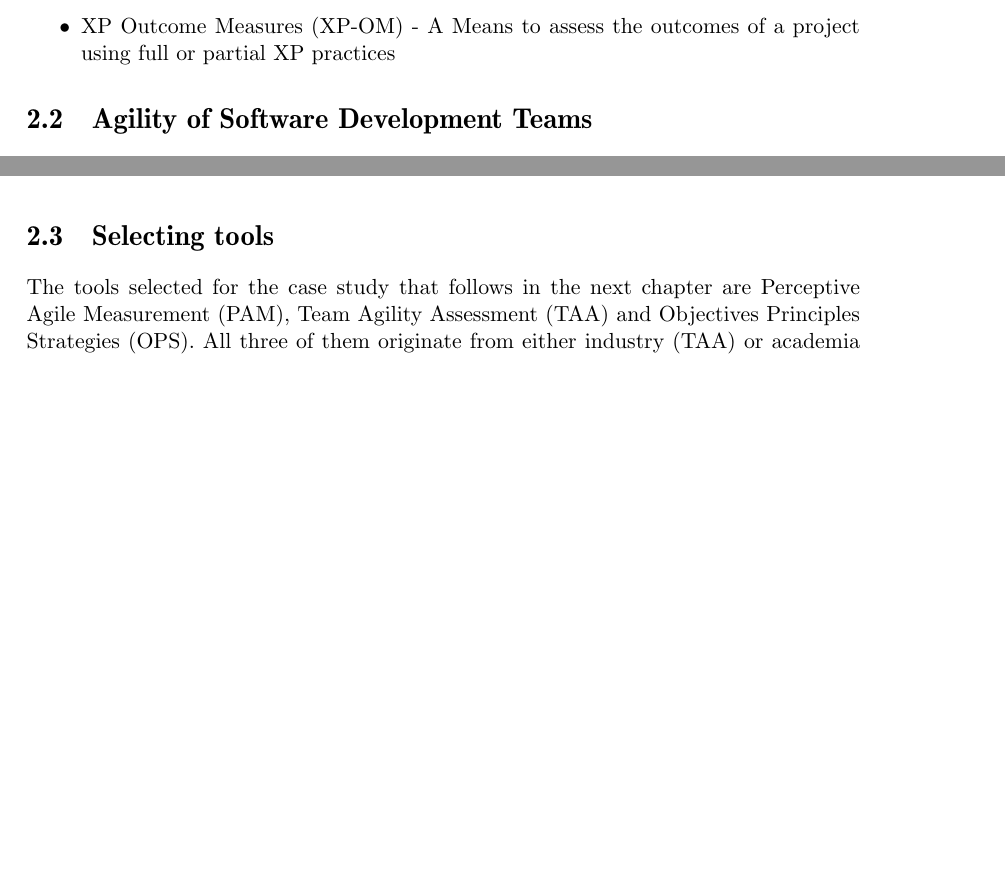
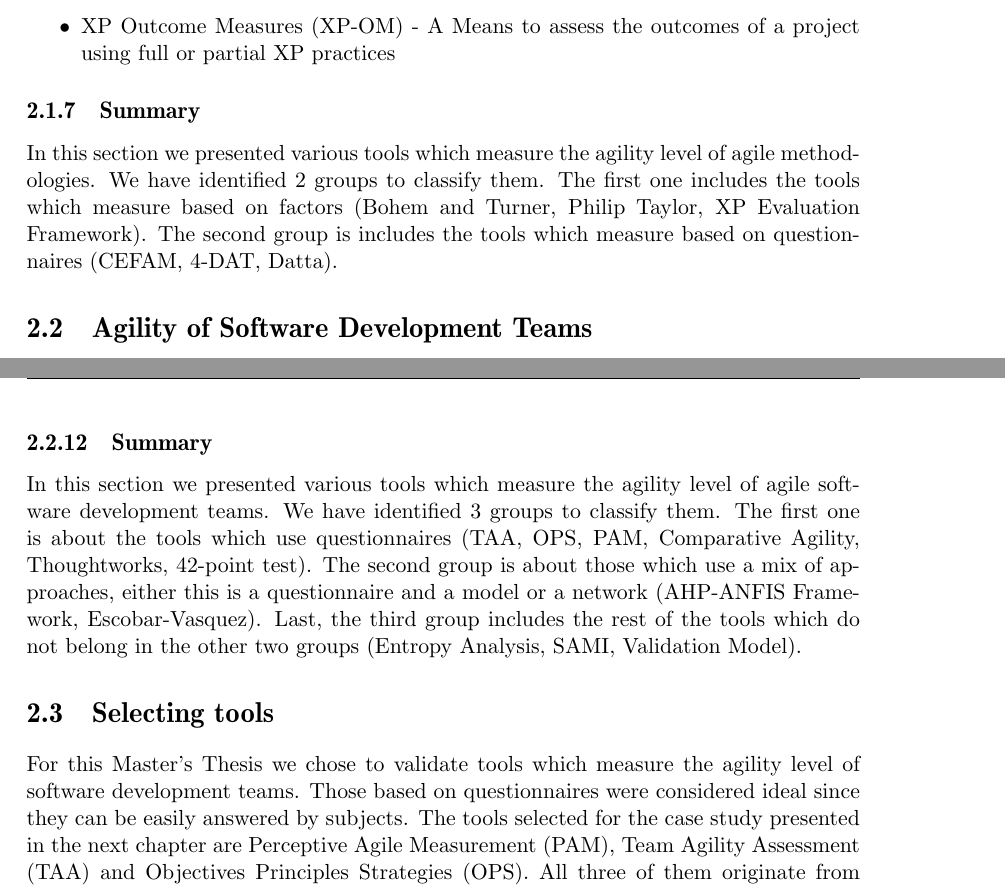
Before and after one commit to konstantinos-chronis/master-thesis, a LaTeX thesis (main.tex, which reads include/relatedwork/relatedwork.tex): two parts of pages 22 and 27 of 109 before the commit and two parts of pages 22 and 28 of 109 after it, joined at a grey line, cut so that both start at the same text, the shorter picture padded with empty space. Compiled offline with pdfLaTeX.

Commit message:
Add summary in sections, improve reasons for selecting tools

```diff
--- a/include/relatedwork/relatedwork.tex
+++ b/include/relatedwork/relatedwork.tex
@@ -184,6 +137,9 @@ The fourth dimension examines the practices that support four processes as these
 	\item XP Adherence Metrics (XP-AM) - Express in a precise way the practices utilized by a team
 	\item XP Outcome Measures (XP-OM) - A Means to assess the outcomes of a project using full or partial XP practices
 \end{itemize}
+
+\subsection{Summary}
+In this section we presented various tools which measure the agility level of agile methodologies. We have identified 2 groups to classify them. The first one includes the tools which measure based on factors (Bohem and Turner, Philip Taylor, XP Evaluation Framework). The second group is includes the tools which measure based on questionnaires (CEFAM, 4-DAT, Datta).
 
 
 
@@ -366,8 +308,11 @@ In total 5 objectives, 9 principles, 17 strategies, 54 linkages and 80 indicator
 \label{objectives_principles_strategies}
 \end{figure}
 
+\subsection{Summary}
+In this section we presented various tools which measure the agility level of agile software development teams. We have identified 3 groups to classify them. The first one is about the tools which use questionnaires (\ac{TAA}, \ac{OPS}, \ac{PAM}, Comparative Agility, Thoughtworks, 42-point test). The second group is about those which use a mix of approaches, either this is a questionnaire and a model or a network (AHP-ANFIS Framework, Escobar-Vasquez). Last, the third group includes the rest of the tools which do not belong in the other two groups (Entropy Analysis, SAMI, Validation Model).
+
 \section{Selecting tools}
-The tools selected for the case study that follows in the next chapter are Perceptive Agile Measurement (PAM), Team Agility Assessment (TAA) and Objectives Principles Strategies (OPS). All three of them originate from either industry (\ac{TAA}) or academia (\ac{OPS}) or both (\ac{PAM}). \ac{PAM} has been used in a case study in the past with a large sample. The tool was created with participations from development teams from all over the world and is considered a valid one for measuring agility of teams. \ac{TAA} is part of Scaled Agile Framework (SAFe) \cite{scaled_agile_framework} which is used by a lot of companies. \ac{OPS} Framework is a tool which covers more agile practices than any other tool of our knowledge.
+For this Master's Thesis we chose to validate tools which measure the agility level of software development teams. Those based on questionnaires were considered ideal since they can be easily answered by subjects. The tools selected for the case study presented in the next chapter are Perceptive Agile Measurement (PAM), Team Agility Assessment (TAA) and Objectives Principles Strategies (OPS). All three of them originate from either industry (\ac{TAA}) or academia (\ac{OPS}) or both (\ac{PAM}). \ac{PAM} has been used in a case study in the past with a large sample. The tool was created with participations from development teams from all over the world and is considered a valid one for measuring agility of teams. \ac{TAA} is part of Scaled Agile Framework (SAFe) \cite{scaled_agile_framework} which is used by a lot of companies. \ac{OPS} Framework is a tool which covers more agile practices than any other tool of our knowledge.
 
 \section{Chapter Summary}
 In this chapter we presented the most common tools found in literature for measuring agility. The tools were separated in two categories. Those which measure how agile are the agile methodologies and to those which measure how agile are the software development teams. Finally, in the end of this chapter we presented the reasons for selecting the tools used in this Master's Thesis.
```
Also changed, not shown: include/relatedwork/relatedwork.tex (65 more changed lines).
